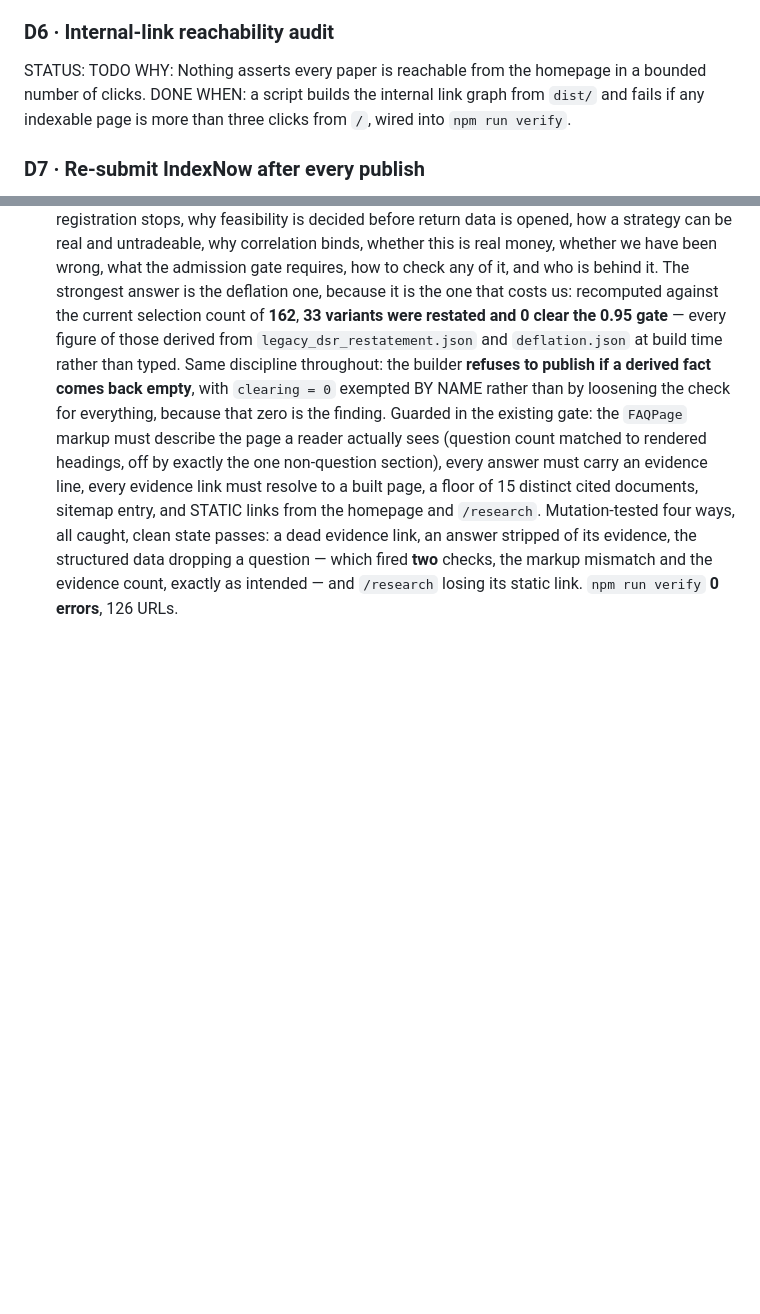
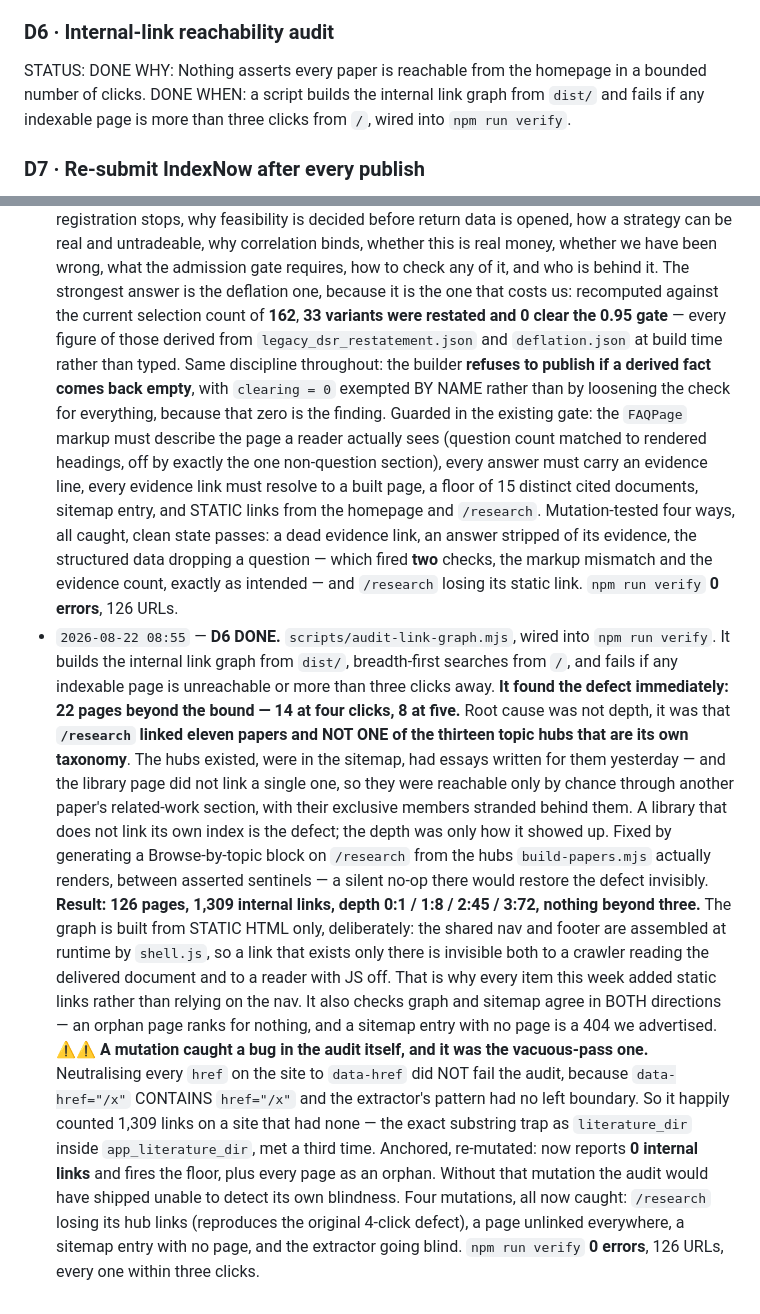
Before and after one commit to arhancanli/alphac, a Markdown page: docs/design/AUTONOMOUS_BACKLOG.md, 2 parts joined by grey strips. Drawn GitHub-style; blank space fills up the shorter version.

Commit message:
backlog: D6 done — every indexable page is within three clicks
The audit found 22 pages beyond the bound. Root cause: /research linked eleven papers and none of
the thirteen topic hubs that are its own taxonomy. A mutation then caught a bug in the audit
itself — an unanchored href pattern that counted data-href as a link, so it could not detect its
own blindness.

```diff
--- a/docs/design/AUTONOMOUS_BACKLOG.md
+++ b/docs/design/AUTONOMOUS_BACKLOG.md
@@ -305,7 +305,7 @@ DONE WHEN: a page answers them in the project's own words, each linking to the p
 demonstrates it.
 
 ### D6 · Internal-link reachability audit
-STATUS: TODO
+STATUS: DONE
 WHY: Nothing asserts every paper is reachable from the homepage in a bounded number of clicks.
 DONE WHEN: a script builds the internal link graph from `dist/` and fails if any indexable page is
 more than three clicks from `/`, wired into `npm run verify`.
@@ -897,3 +897,32 @@ where it is.*
   the markup mismatch and the evidence count, exactly as intended — and `/research` losing its
   static link.
   `npm run verify` **0 errors**, 126 URLs.
+- `2026-08-22 08:55` — **D6 DONE.** `scripts/audit-link-graph.mjs`, wired into `npm run verify`.
+  It builds the internal link graph from `dist/`, breadth-first searches from `/`, and fails if any
+  indexable page is unreachable or more than three clicks away.
+  **It found the defect immediately: 22 pages beyond the bound — 14 at four clicks, 8 at five.**
+  Root cause was not depth, it was that **`/research` linked eleven papers and NOT ONE of the
+  thirteen topic hubs that are its own taxonomy**. The hubs existed, were in the sitemap, had
+  essays written for them yesterday — and the library page did not link a single one, so they were
+  reachable only by chance through another paper's related-work section, with their exclusive
+  members stranded behind them. A library that does not link its own index is the defect; the depth
+  was only how it showed up.
+  Fixed by generating a Browse-by-topic block on `/research` from the hubs `build-papers.mjs`
+  actually renders, between asserted sentinels — a silent no-op there would restore the defect
+  invisibly. **Result: 126 pages, 1,309 internal links, depth 0:1 / 1:8 / 2:45 / 3:72, nothing
+  beyond three.**
+  The graph is built from STATIC HTML only, deliberately: the shared nav and footer are assembled
+  at runtime by `shell.js`, so a link that exists only there is invisible both to a crawler reading
+  the delivered document and to a reader with JS off. That is why every item this week added static
+  links rather than relying on the nav. It also checks graph and sitemap agree in BOTH directions —
+  an orphan page ranks for nothing, and a sitemap entry with no page is a 404 we advertised.
+  ⚠️⚠️ **A mutation caught a bug in the audit itself, and it was the vacuous-pass one.** Neutralising
+  every `href` on the site to `data-href` did NOT fail the audit, because `data-href="/x"` CONTAINS
+  `href="/x"` and the extractor's pattern had no left boundary. So it happily counted 1,309 links
+  on a site that had none — the exact substring trap as `literature_dir` inside
+  `app_literature_dir`, met a third time. Anchored, re-mutated: now reports **0 internal links**
+  and fires the floor, plus every page as an orphan. Without that mutation the audit would have
+  shipped unable to detect its own blindness.
+  Four mutations, all now caught: `/research` losing its hub links (reproduces the original 4-click
+  defect), a page unlinked everywhere, a sitemap entry with no page, and the extractor going blind.
+  `npm run verify` **0 errors**, 126 URLs, every one within three clicks.
```
